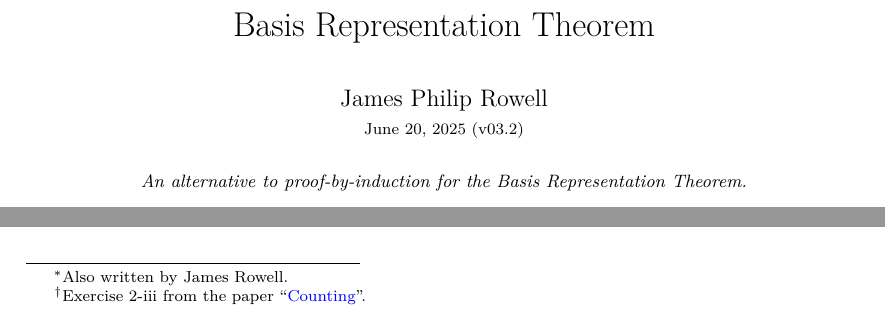
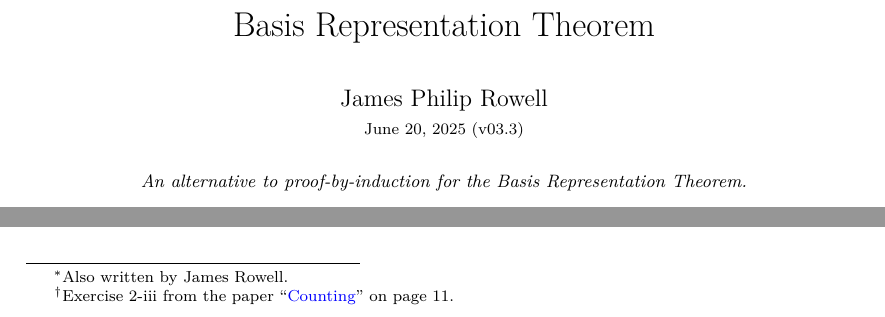
Before and after one commit to jrowellfx/mathPapers, a LaTeX document (basisReprThm/altProof/basisReprThmAlt.tex): two parts of page 1 of 3, joined at a grey line, cut so that both start at the same text. Compiled offline with pdfLaTeX.

Commit message:
Fixed busted links that used to point to dropbox versions of some math-papers. Now pointing to the pdf files in this github repo.

```diff
--- a/basisReprThm/altProof/basisReprThmAlt.tex
+++ b/basisReprThm/altProof/basisReprThmAlt.tex
@@ -53,7 +53,7 @@
 \usepackage[bottom]{footmisc}
 \MakePerPage{footnote}
 
-\newcommand{\jprVersion}{v03.2} % version
+\newcommand{\jprVersion}{v03.3} % version
 
 \usepackage[pdftex,
             pdfauthor={James Philip Rowell},
@@ -117,7 +117,7 @@ Also written by James Rowell.}''
 proves the above theorem by induction, but suggests that it could
 also be proven by generalizing a
 technique\footnote{Exercise 2-iii from the paper
-``\href {https://www.dropbox.com/s/bwmrffmkcidnf27/basisReprThm.pdf?dl=0}{Counting}''.}
+``\href {https://github.com/jrowellfx/mathPapers/blob/master/basisReprThm/basisReprThm.pdf}{Counting}'' on page 11.}
 used to calculate the digits of a number for a given base.
 The following proof uses that approach, involving repeated divisions of \(n\)
 by the base \(b\), the remainders of which end up being
```
Also changed, not shown: basisReprThm/altProof/basisReprThmAlt.pdf, basisReprThm/altProof/basisReprThmAlt.tex (2 more changed lines).
